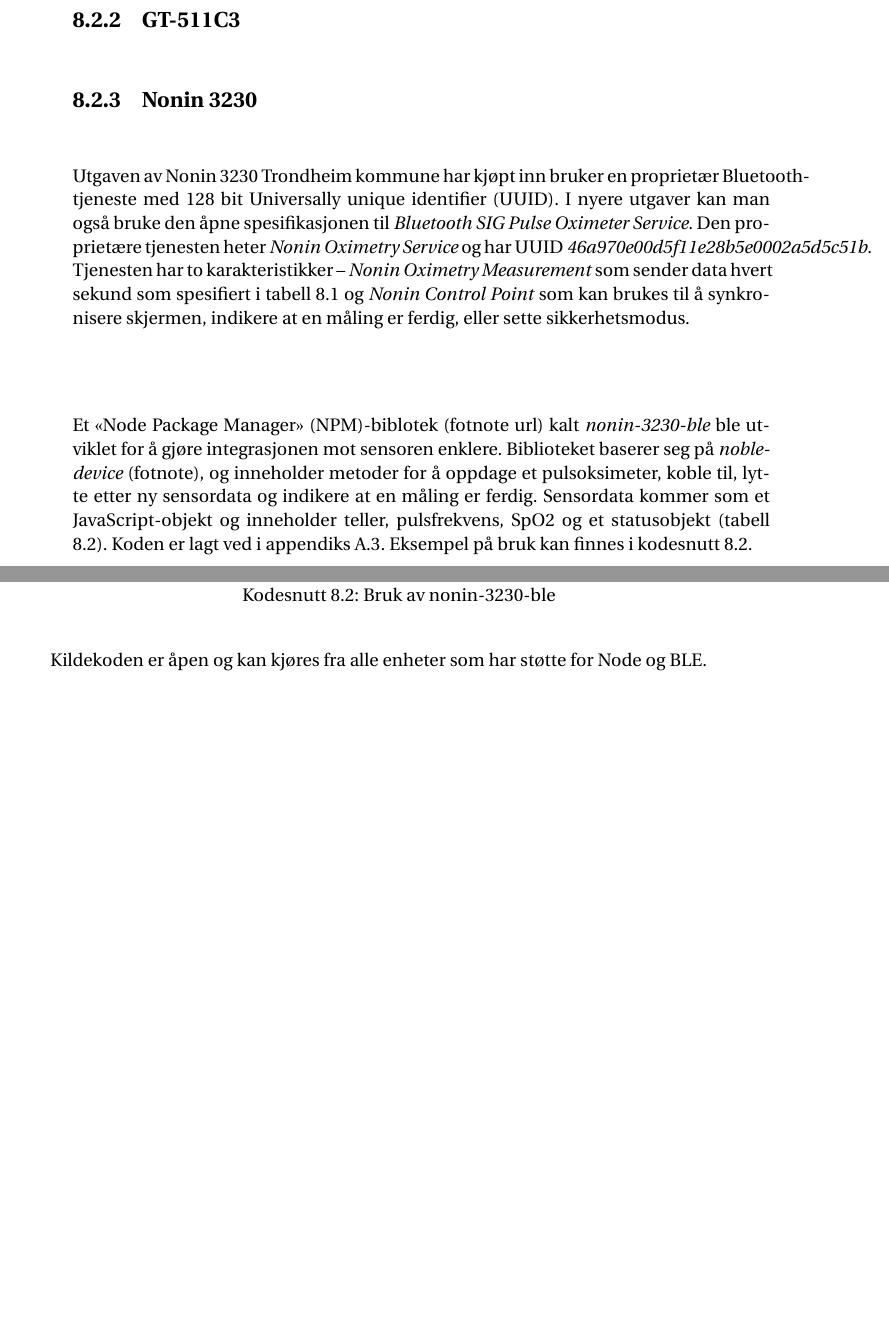
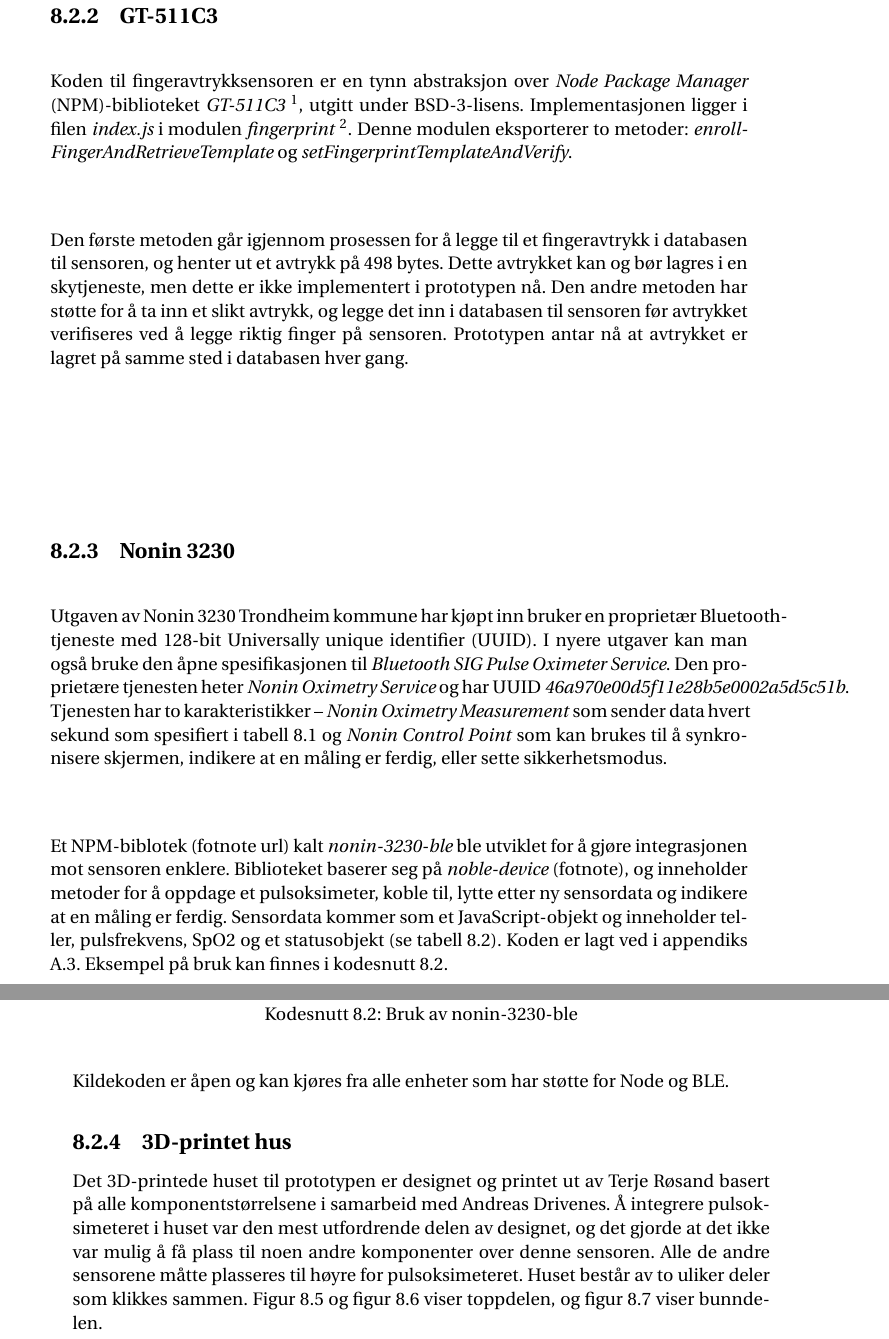
Before and after one commit to andreasdri/thesis, a LaTeX thesis (thesis.tex, which reads content/forkortelser.tex, content/implementasjon1.tex): two parts of pages 57 and 58 of 83 before the commit and two parts of pages 58 and 59 of 87 after it, joined at a grey line, cut so that both start at the same text, the shorter picture padded with empty space. Compiled offline with pdfLaTeX.

Commit message:
Diff 1 onsdag 24. mai

```diff
--- a/content/forkortelser.tex
+++ b/content/forkortelser.tex
@@ -13,7 +13,7 @@
 \newacronym{m2m}{M2M}{Machine to Machine}
 \newacronym{amqp}{AMQP}{Advanced Message Queuing Protocol}
 \newacronym{ble}{BLE}{\textit{Bluetooth Low Energy}}
-\newacronym{npm}{NPM}{«Node Package Manager»}
+\newacronym{npm}{NPM}{\textit{Node Package Manager}}
 \newacronym{uuid}{UUID}{Universally unique identifier}
 \newacronym{gatt}{GATT}{\textit{Generic Attribute Profile}}
 \newacronym{mitm}{MITM}{\textit{man-in-the-middle-angrep}}
--- a/content/implementasjon1.tex
+++ b/content/implementasjon1.tex
@@ -69,10 +75,19 @@
 \end{lstlisting}
 
 \subsection{GT-511C3}
+Koden til fingeravtrykksensoren er en tynn abstraksjon over \gls{npm}-biblioteket \textit{GT-511C3}
+\footnote{\url{https://github.com/the-AjK/GT-511C3}}, utgitt under BSD-3-lisens. Implementasjonen ligger
+i filen \textit{index.js} i modulen \textit{fingerprint}
+\footnote{\url{https://github.com/andybb/smart-pulse-oximeter/blob/master/fingerprint/index.js}}.
+Denne modulen eksporterer to metoder: \textit{enrollFingerAndRetrieveTemplate} og \textit{setFingerprintTemplateAndVerify}.
 
+Den første metoden går igjennom prosessen for å legge til et fingeravtrykk i databasen til sensoren, og henter ut et avtrykk
+på 498 bytes. Dette avtrykket kan og bør lagres i en skytjeneste, men dette er ikke implementert i prototypen nå.
+Den andre metoden har støtte for å ta inn et slikt avtrykk, og legge det inn i databasen til sensoren før avtrykket
+verifiseres ved å legge riktig finger på sensoren. Prototypen antar nå at avtrykket er lagret på samme sted i databasen hver gang.
 
 \subsection{Nonin 3230}
-Utgaven av Nonin 3230 Trondheim kommune har kjøpt inn bruker en proprietær Bluetooth-tjeneste med 128 bit \gls{uuid}.
+Utgaven av Nonin 3230 Trondheim kommune har kjøpt inn bruker en proprietær Bluetooth-tjeneste med 128-bit \gls{uuid}.
 I nyere utgaver kan man også bruke den åpne spesifikasjonen til \textit{Bluetooth SIG Pulse Oximeter Service}.
 Den proprietære tjenesten heter \textit{Nonin Oximetry Service} og har \gls{uuid} \textit{46a970e00d5f11e28b5e0002a5d5c51b}.
 Tjenesten har to karakteristikker -- \textit{Nonin Oximetry Measurement} som sender data hvert sekund som spesifiert
@@ -82,7 +97,7 @@
 Et \gls{npm}-biblotek (fotnote url) kalt \textit{nonin-3230-ble} ble utviklet for å gjøre integrasjonen mot sensoren enklere.
 Biblioteket baserer seg på \textit{noble-device} (fotnote), og inneholder metoder for å oppdage et pulsoksimeter,
 koble til, lytte etter ny sensordata og indikere at en måling er ferdig. Sensordata kommer som et JavaScript-objekt
-og inneholder teller, pulsfrekvens, SpO2 og et statusobjekt (tabell \ref{table:nonin-status}).
+og inneholder teller, pulsfrekvens, SpO2 og et statusobjekt (se tabell \ref{table:nonin-status}).
 Koden er lagt ved i appendiks \ref{lst:nonin-3230-library}.
 Eksempel på bruk kan finnes i kodesnutt \ref{lst:nonin-3230-usage}.
 
@@ -151,3 +166,9 @@
 \label{table:nonin-status}
 \end{table}
 
+\subsection{3D-printet hus}
+Det 3D-printede huset til prototypen er designet og printet ut av Terje Røsand basert på alle komponentstørrelsene i samarbeid
+med Andreas Drivenes. Å integrere pulsoksimeteret i huset var den mest utfordrende delen av designet, og det gjorde at det ikke var
+mulig å få plass til noen andre komponenter over denne sensoren. Alle de andre sensorene måtte plasseres til høyre for pulsoksimeteret.
+Huset består av to uliker deler som klikkes sammen. Figur \ref{fig:3dmodell_topp1}
+og figur \ref{fig:3dmodell_topp2} viser toppdelen, og figur \ref{fig:3dmodell_bunn} viser bunndelen.
```
Also changed, not shown: content/teknologi.tex (+4 -2 lines), fig/prototype/ekte_fingeravtrykk.JPG (added), fig/prototype/ekte_knappleds.JPG (added), fig/prototype/ekte_pulsoksimeter_bunn.JPG (added), fig/prototype/ekte_topp_fra_bunn.JPG (added), fig/prototype/ekte_topp_fra_topp.JPG (added), fig/prototype/nonin3230ble.JPG (added), content/implementasjon1.tex (33 more changed lines).
